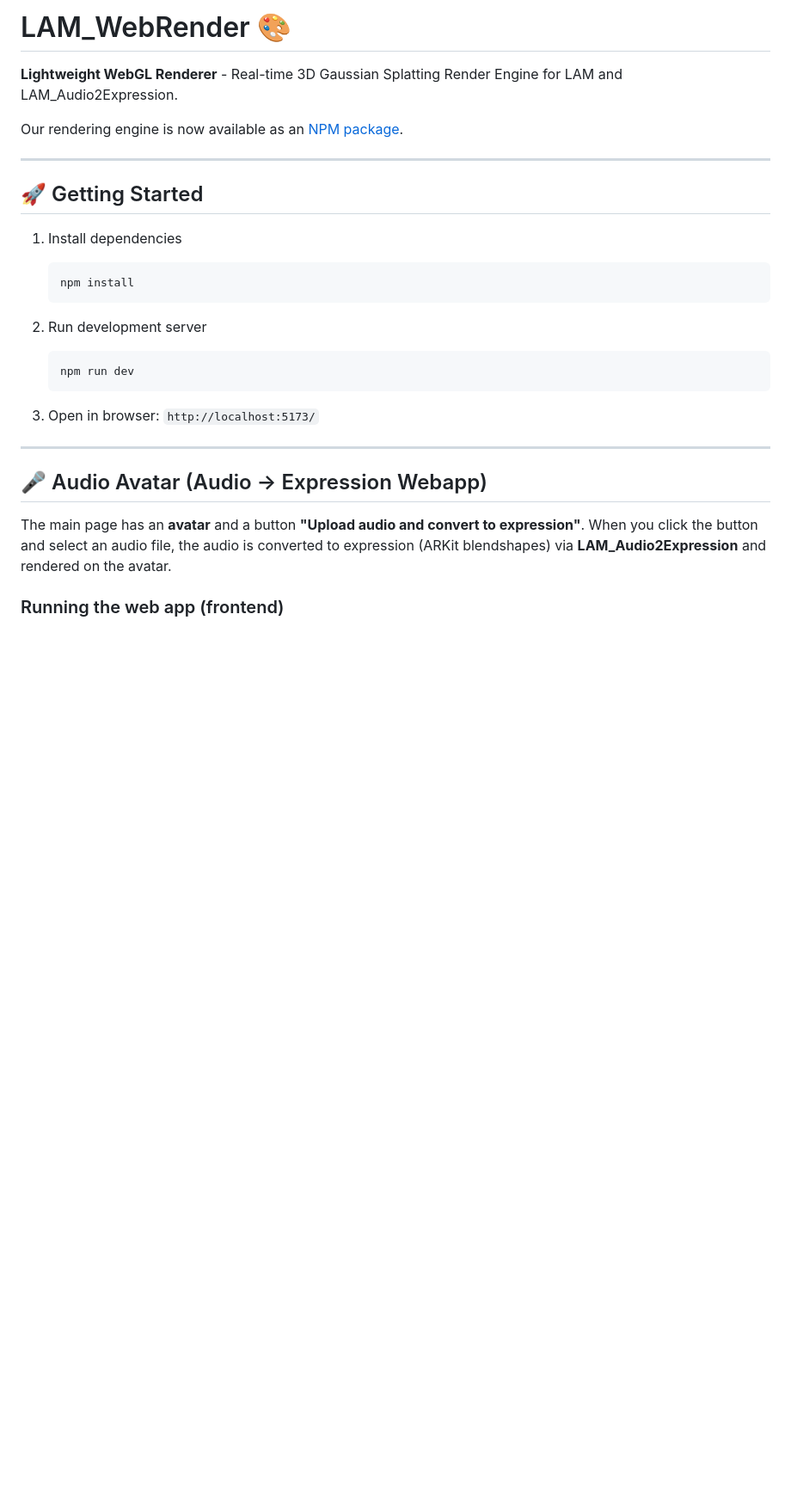
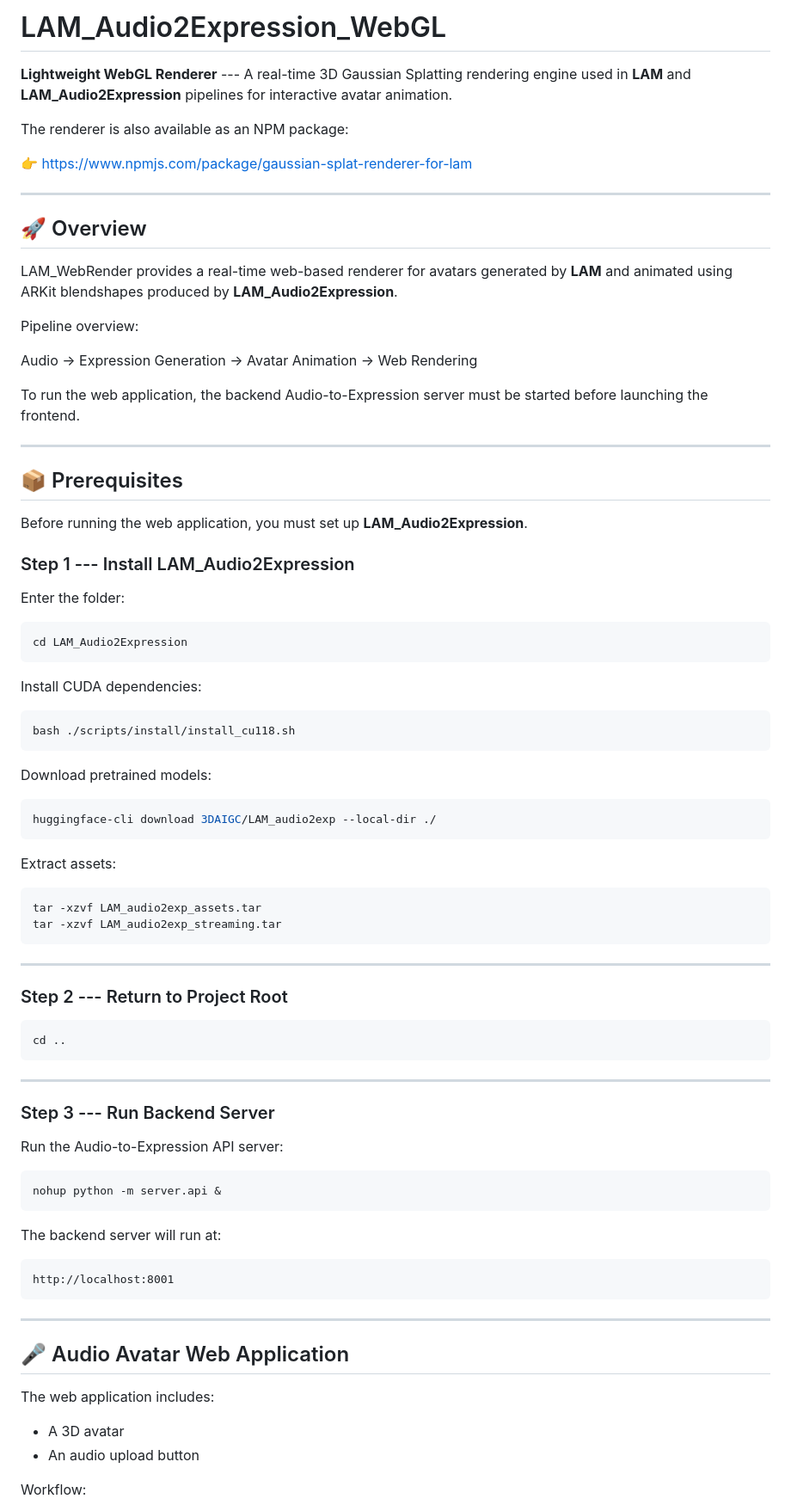
Before and after one commit to amirhosseinmehdikhani/LAM_Audio2Expression_WebGL, a Markdown page: README.md, the part around one of its changes. Shown at 86% size. Rendered like a GitHub page; blank space fills up the shorter version.

````diff
--- a/README.md
+++ b/README.md
@@ -1,31 +1,92 @@
-# LAM\_WebRender 🎨
+# LAM_Audio2Expression_WebGL
 
-**Lightweight WebGL Renderer** - Real-time 3D Gaussian Splatting Render Engine for LAM and LAM\_Audio2Expression.
+**Lightweight WebGL Renderer** --- A real-time 3D Gaussian Splatting
+rendering engine used in **LAM** and **LAM_Audio2Expression** pipelines
+for interactive avatar animation.
 
-Our rendering engine is now available as an [NPM package](https://www.npmjs.com/package/gaussian-splat-renderer-for-lam).
+The renderer is also available as an NPM package:
 
----
+👉 https://www.npmjs.com/package/gaussian-splat-renderer-for-lam
 
-## 🚀 Getting Started
+------------------------------------------------------------------------
 
-1. Install dependencies
+## 🚀 Overview
 
-   ```bash
-   npm install
-   ```
-2. Run development server
+LAM_WebRender provides a real-time web-based renderer for avatars
+generated by **LAM** and animated using ARKit blendshapes produced by
+**LAM_Audio2Expression**.
 
-   ```bash
-   npm run dev
-   ```
-3. Open in browser: `http://localhost:5173/`
+Pipeline overview:
 
----
+Audio → Expression Generation → Avatar Animation → Web Rendering
 
-## 🎤 Audio Avatar (Audio → Expression Webapp)
+To run the web application, the backend Audio-to-Expression server must
+be started before launching the frontend.
 
-The main page has an **avatar** and a button **"Upload audio and convert to expression"**. When you click the button and select an audio file, the audio is converted to expression (ARKit blendshapes) via **LAM_Audio2Expression** and rendered on the avatar.
+------------------------------------------------------------------------
 
-### Running the web app (frontend)
+## 📦 Prerequisites
 
-```bash
+Before running the web application, you must set up
+**LAM_Audio2Expression**.
+
+### Step 1 --- Install LAM_Audio2Expression
+
+Enter the folder:
+
+``` bash
+cd LAM_Audio2Expression
+```
+
+Install CUDA dependencies:
+
+``` bash
+bash ./scripts/install/install_cu118.sh
+```
+
+Download pretrained models:
+
+``` bash
+huggingface-cli download 3DAIGC/LAM_audio2exp --local-dir ./
+```
+
+Extract assets:
+
+``` bash
+tar -xzvf LAM_audio2exp_assets.tar
+tar -xzvf LAM_audio2exp_streaming.tar
+```
+
+------------------------------------------------------------------------
+
+### Step 2 --- Return to Project Root
+
+``` bash
+cd ..
+```
+
+------------------------------------------------------------------------
+
+### Step 3 --- Run Backend Server
+
+Run the Audio-to-Expression API server:
+
+``` bash
+nohup python -m server.api &
+```
+
+The backend server will run at:
+
+    http://localhost:8001
+
+------------------------------------------------------------------------
+
+## 🎤 Audio Avatar Web Application
+
+The web application includes:
+
+-   A 3D avatar
+-   An audio upload button
+
+Workflow:
+
````
Also changed, not shown: other parts of README.md (+71 -71 lines).
